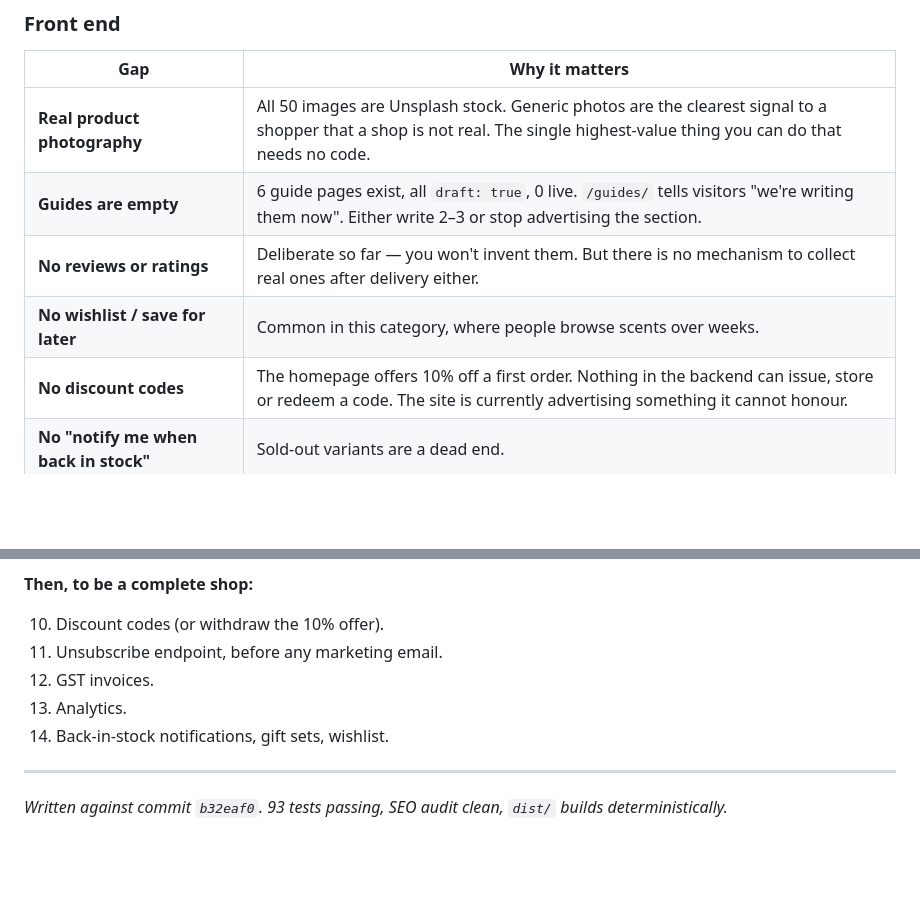
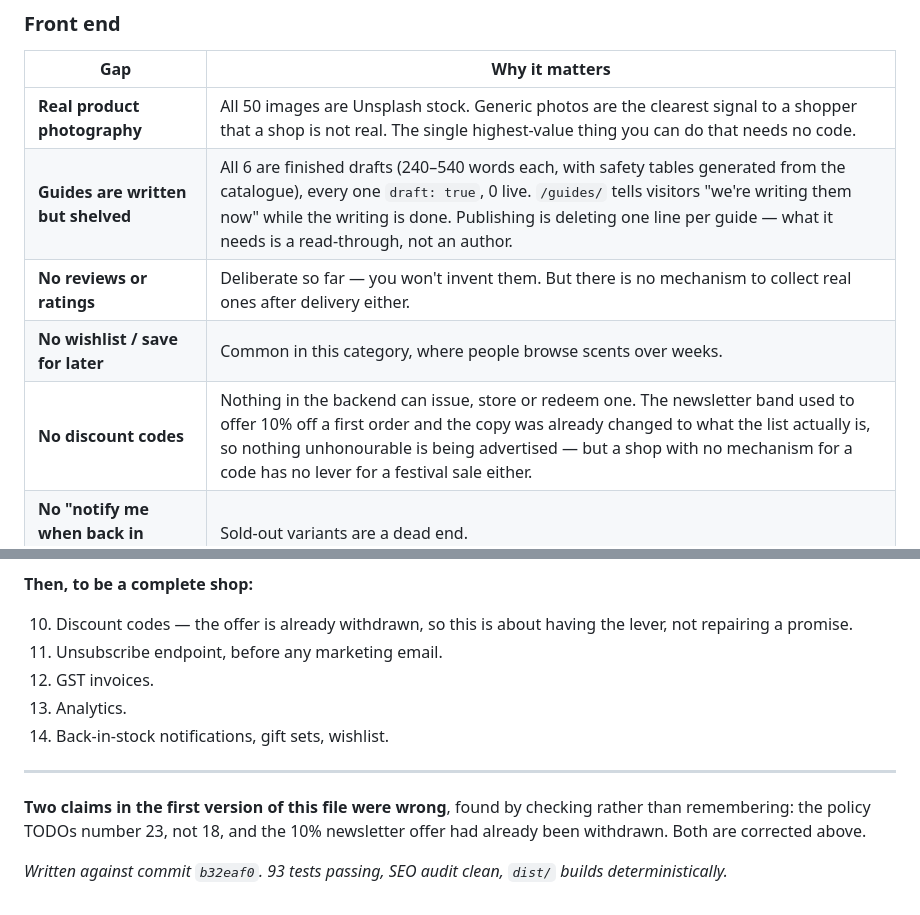
Before and after one commit to hetuljain-sudo/Essential-Oil, a Markdown page: AUDIT.md, 2 parts joined by grey strips. Drawn GitHub-style; blank space fills up the shorter version.

Commit message:
Correct two things the audit got wrong
The guides are not unwritten. All six are finished drafts of 240–540
words with their safety tables generated from the catalogue, shelved
behind draft: true. They need a read-through, not an author.

The 10% newsletter offer had already been withdrawn; the copy says what
the list actually is. The audit claimed the site was advertising a
discount it could not honour, which was true once and is not now.

Co-Authored-By: Claude Opus 5 <noreply@anthropic.com>

```diff
--- a/AUDIT.md
+++ b/AUDIT.md
@@ -83,10 +83,10 @@ These are in order. Nothing below this section matters until these are done.
 | Gap | Why it matters |
 | --- | --- |
 | **Real product photography** | All 50 images are Unsplash stock. Generic photos are the clearest signal to a shopper that a shop is not real. The single highest-value thing you can do that needs no code. |
-| **Guides are empty** | 6 guide pages exist, all `draft: true`, 0 live. `/guides/` tells visitors "we're writing them now". Either write 2–3 or stop advertising the section. |
+| **Guides are written but shelved** | All 6 are finished drafts (240–540 words each, with safety tables generated from the catalogue), every one `draft: true`, 0 live. `/guides/` tells visitors "we're writing them now" while the writing is done. Publishing is deleting one line per guide — what it needs is a read-through, not an author. |
 | **No reviews or ratings** | Deliberate so far — you won't invent them. But there is no mechanism to collect real ones after delivery either. |
 | **No wishlist / save for later** | Common in this category, where people browse scents over weeks. |
-| **No discount codes** | The homepage offers 10% off a first order. Nothing in the backend can issue, store or redeem a code. The site is currently advertising something it cannot honour. |
+| **No discount codes** | Nothing in the backend can issue, store or redeem one. The newsletter band used to offer 10% off a first order and the copy was already changed to what the list actually is, so nothing unhonourable is being advertised — but a shop with no mechanism for a code has no lever for a festival sale either. |
 | **No "notify me when back in stock"** | Sold-out variants are a dead end. |
 | **No gift options, sets or bundles** | Essential oils sell heavily as gift sets, especially around festivals. |
 | **Cart does not survive a device change** | `localStorage` only, not tied to the account. |
@@ -131,7 +131,8 @@ These are in order. Nothing below this section matters until these are done.
 
 **Then, to be a complete shop:**
 
-10. Discount codes (or withdraw the 10% offer).
+10. Discount codes — the offer is already withdrawn, so this is about having
+    the lever, not repairing a promise.
 11. Unsubscribe endpoint, before any marketing email.
 12. GST invoices.
 13. Analytics.
@@ -139,5 +140,10 @@ These are in order. Nothing below this section matters until these are done.
 
 ---
 
+**Two claims in the first version of this file were wrong**, found by
+checking rather than remembering: the policy TODOs number 23, not 18, and
+the 10% newsletter offer had already been withdrawn. Both are corrected
+above.
+
 *Written against commit `b32eaf0`. 93 tests passing, SEO audit clean,
 `dist/` builds deterministically.*
```
